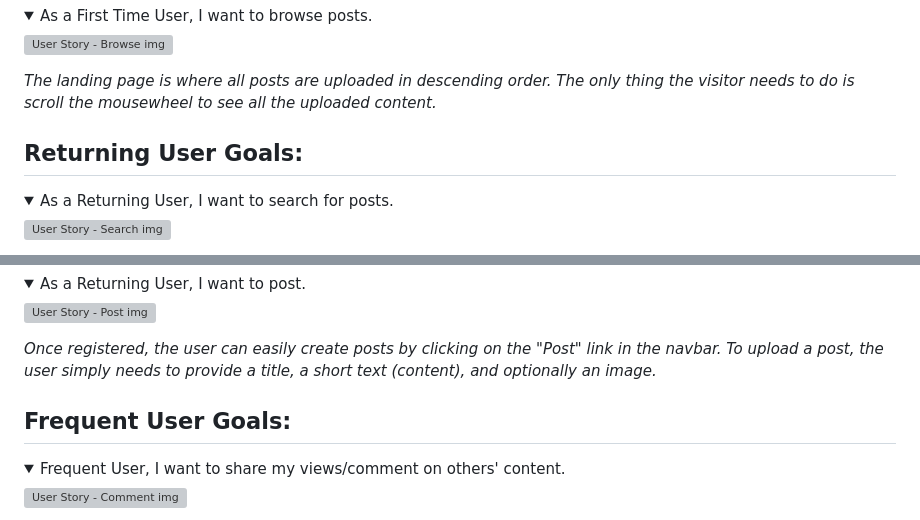
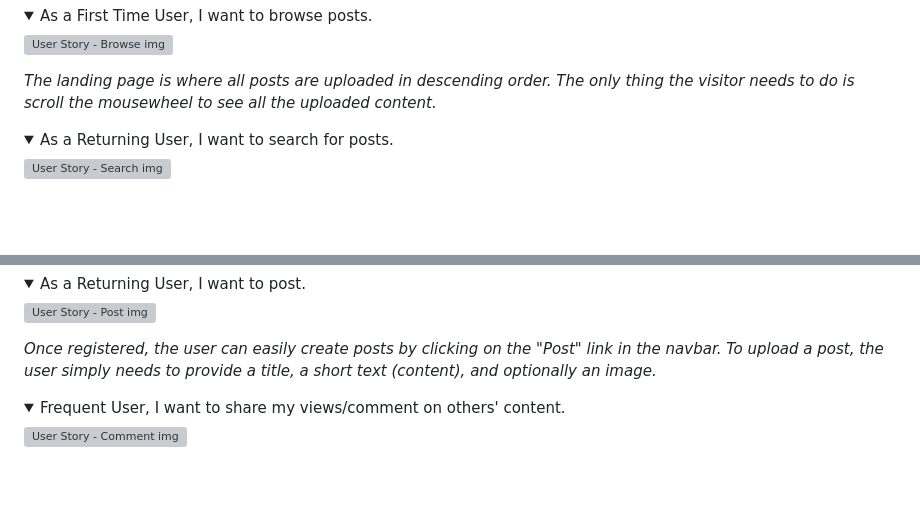
Before and after one commit to GlennJohansson85/postwall, a Markdown page: README.md, 2 parts joined by grey strips. Rendered like a GitHub page; folded sections open; blank space fills up the shorter version; grey boxes are pictures that could not be loaded.

Commit message:
Update README.md
5.2 Change the layout of the text

```diff
--- a/README.md
+++ b/README.md
@@ -309,8 +309,6 @@ Work developed in accordance to Agile Development
 
 *The landing page is where all posts are uploaded in descending order. The only thing the visitor needs to do is scroll the mousewheel to see all the uploaded content.*
 
-## Returning User Goals:
-
 <details>
   <summary>As a Returning User, I want to search for posts.</summary>
       <img src="https://raw.githubusercontent.com/GlennJohansson85/postwall/main/docs/images/6-testing/6.2/1.1.2-user_story-search.png" alt="User Story - Search img">
@@ -332,7 +330,6 @@ Work developed in accordance to Agile Development
 
 *Once registered, the user can easily create posts by clicking on the "Post" link in the navbar. To upload a post, the user simply needs to provide a title, a short text (content), and optionally an image.*
 
-## Frequent User Goals:
 <details>
   <summary>Frequent User, I want to share my views/comment on others' content.</summary>
       <img src="https://raw.githubusercontent.com/GlennJohansson85/postwall/main/docs/images/6-testing/6.2/1.1.3-user_story-comment.png" alt="User Story - Comment img">
```
